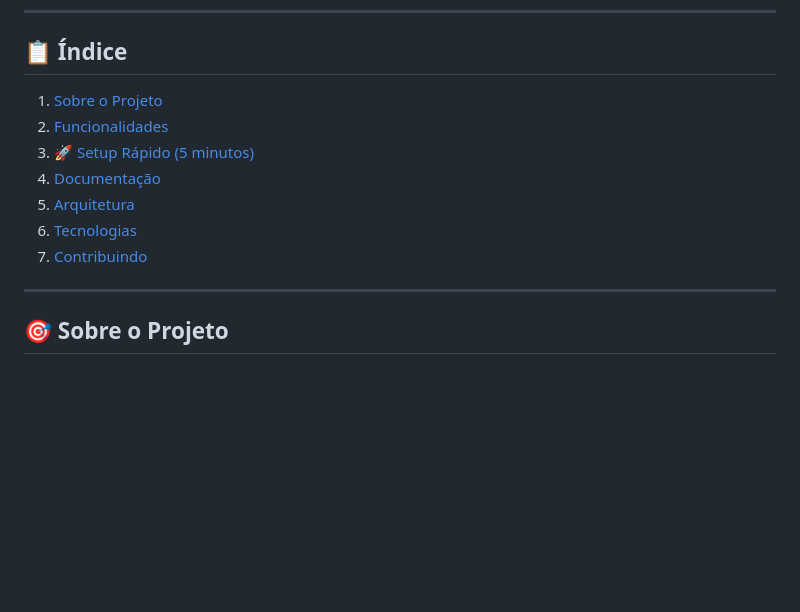
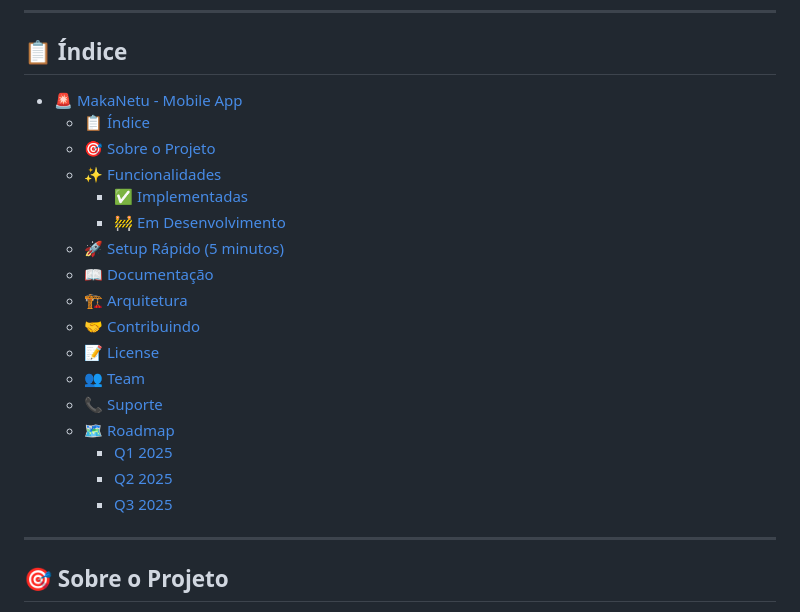
Before and after one commit to risk-place-angola/mobile-risk-place, a Markdown page: README.md, the part around one of its changes. Rendered like a GitHub page; blank space fills up the shorter version.

Commit message:
docs(readme): update table of contents formatting
- Fix auto-generated TOC structure
- Improve markdown formatting
- Remove extra blank line in support section

```diff
--- a/README.md
+++ b/README.md
@@ -11,13 +11,23 @@
 
 ## 📋 Índice
 
-1. [Sobre o Projeto](#sobre-o-projeto)
-2. [Funcionalidades](#funcionalidades)
-3. [🚀 Setup Rápido (5 minutos)](#-setup-rápido-5-minutos)
-4. [Documentação](#documentação)
-5. [Arquitetura](#arquitetura)
-6. [Tecnologias](#tecnologias)
-7. [Contribuindo](#contribuindo)
+- [🚨 MakaNetu - Mobile App](#-makanetu---mobile-app)
+  - [📋 Índice](#-índice)
+  - [🎯 Sobre o Projeto](#-sobre-o-projeto)
+  - [✨ Funcionalidades](#-funcionalidades)
+    - [✅ Implementadas](#-implementadas)
+    - [🚧 Em Desenvolvimento](#-em-desenvolvimento)
+  - [🚀 Setup Rápido (5 minutos)](#-setup-rápido-5-minutos)
+  - [📖 Documentação](#-documentação)
+  - [🏗️ Arquitetura](#️-arquitetura)
+  - [🤝 Contribuindo](#-contribuindo)
+  - [📝 License](#-license)
+  - [👥 Team](#-team)
+  - [📞 Suporte](#-suporte)
+  - [🗺️ Roadmap](#️-roadmap)
+    - [Q1 2025](#q1-2025)
+    - [Q2 2025](#q2-2025)
+    - [Q3 2025](#q3-2025)
 
 ---
 
```
Also changed, not shown: other parts of README.md (+1 -1 lines).
